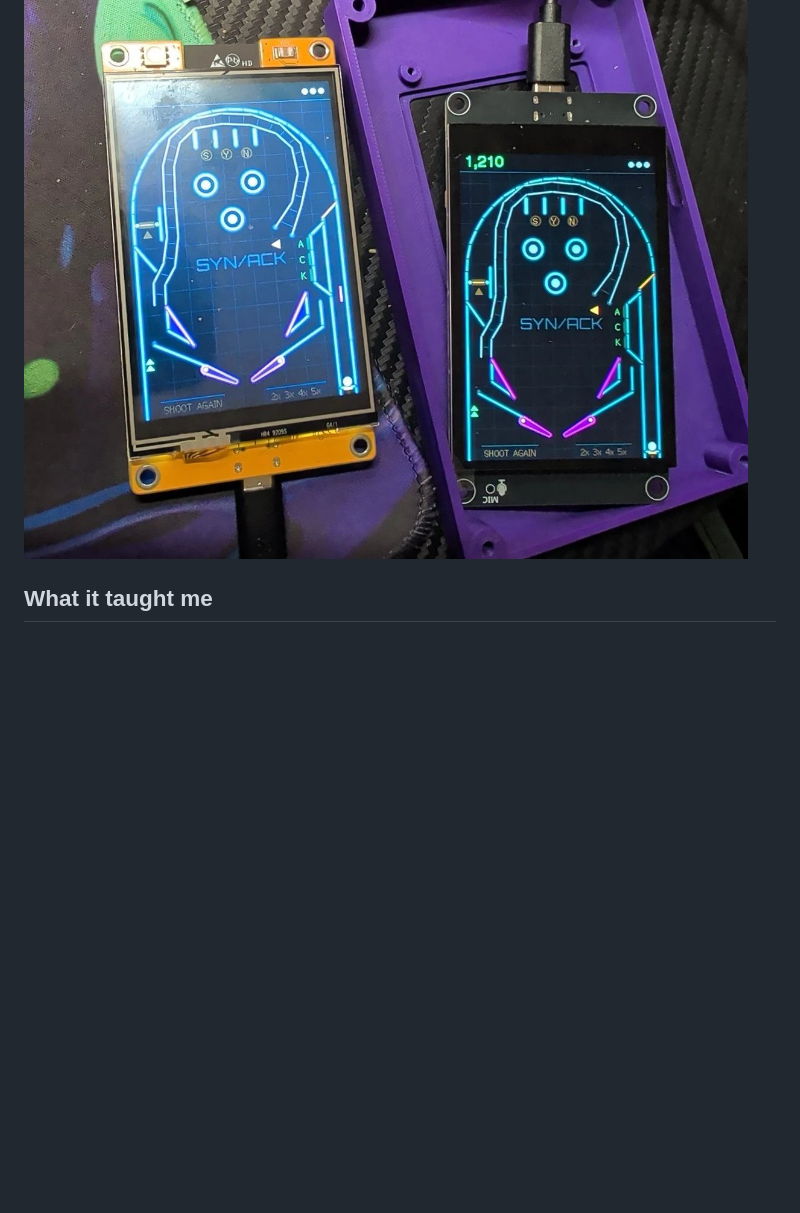
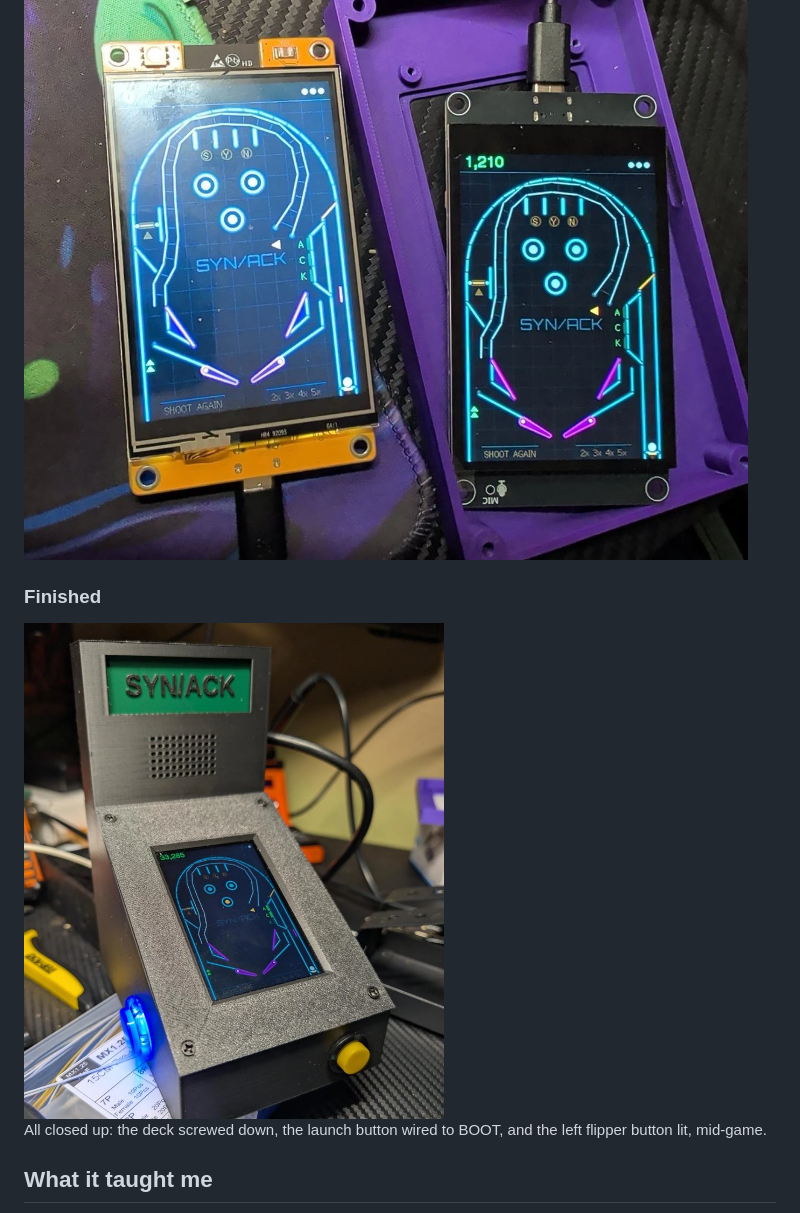
Before and after one commit to magikh0e/synack-pinball, a Markdown page: docs/MAKING-OF.md, the part around the change. Rendered like a GitHub page; pictures changed too: docs/guide/finished.jpg (added); blank space fills up the shorter version.

Commit message:
Making-of: the finished cabinet

```diff
--- a/docs/MAKING-OF.md
+++ b/docs/MAKING-OF.md
@@ -350,6 +350,13 @@ loose loop:
 
 ![both boards running the same game](both-boards.jpg)
 
+### Finished
+
+<img src="guide/finished.jpg" alt="the finished cabinet mid-game, with the blue left flipper button lit and the green SYN/ACK marquee" width="420">
+
+All closed up: the deck screwed down, the launch button wired to BOOT, and the
+left flipper button lit, mid-game.
+
 ## What it taught me
 
 - **Keep the game portable.** Being able to run the real physics on a PC paid
```
